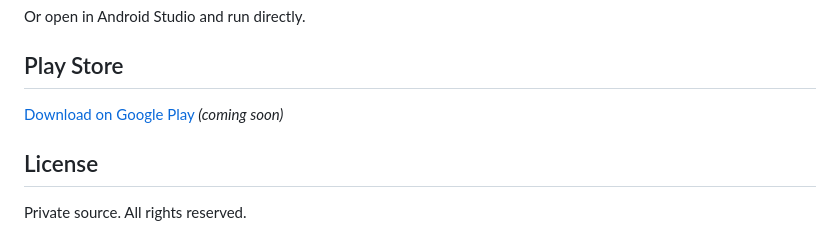
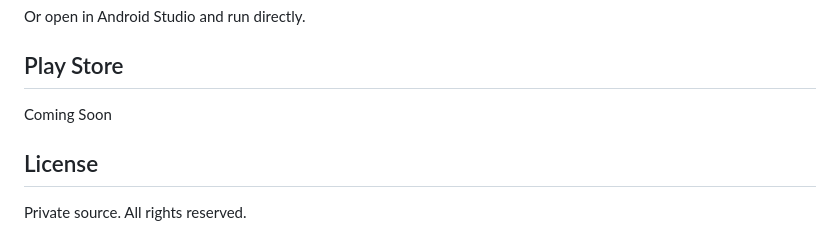
Before and after one commit to Bernardo-Andreatta/FeedVault, a Markdown page: README.md, the part around the change. GitHub-like rendering.

Commit message:
ajuste no readme

```diff
--- a/README.md
+++ b/README.md
@@ -71,7 +71,7 @@ Or open in Android Studio and run directly.
 
 ## Play Store
 
-[Download on Google Play](#) *(coming soon)*
+Coming Soon
 
 ## License
 
```
